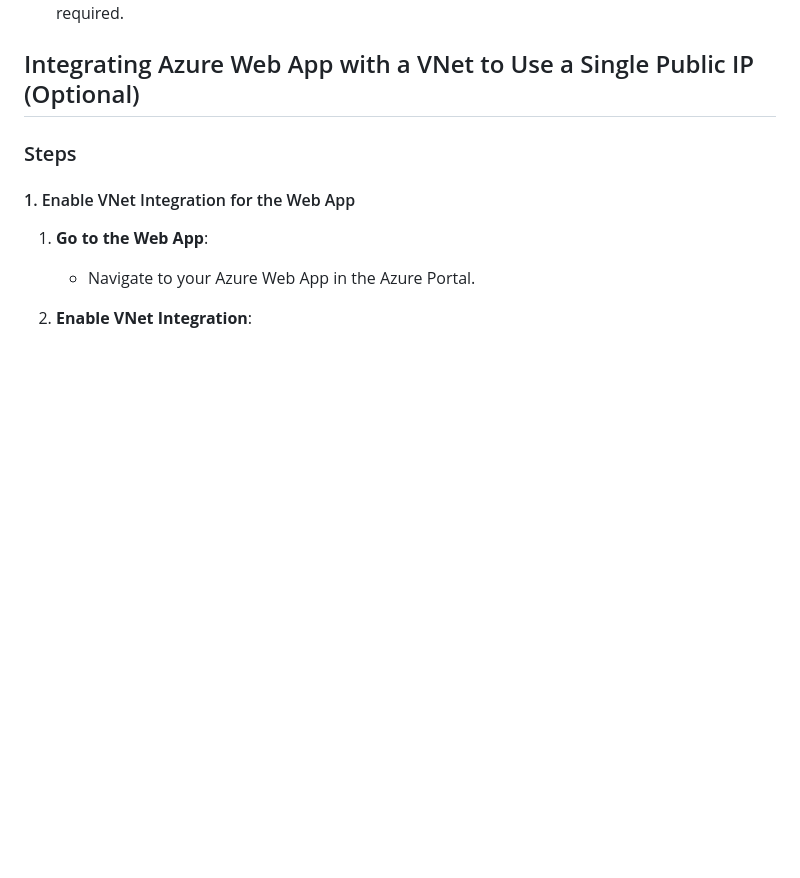
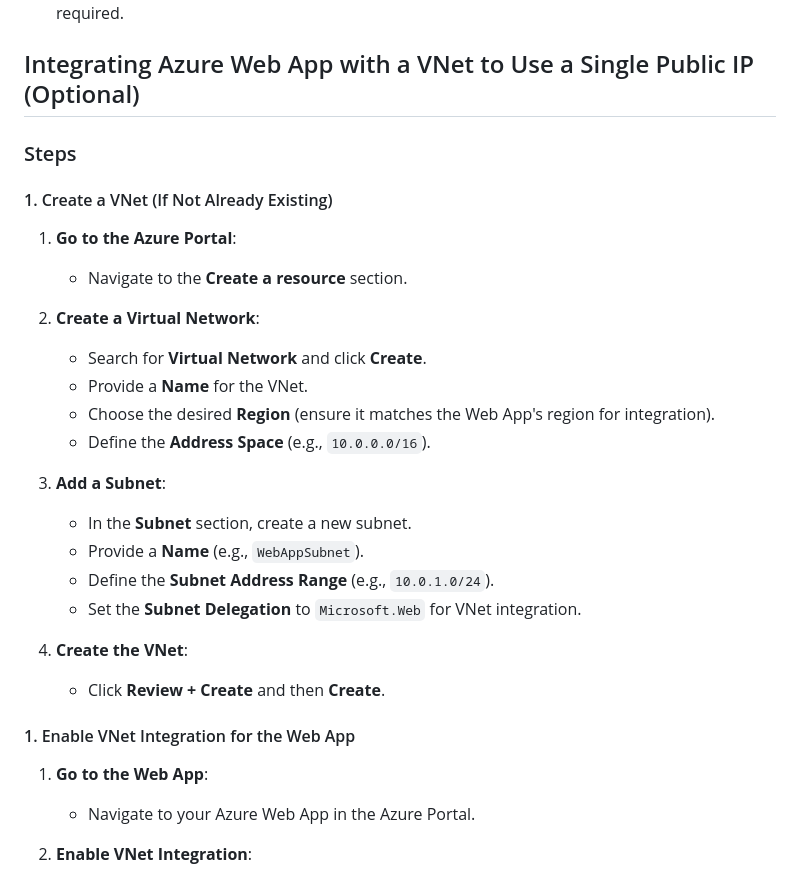
Before and after one commit to sandeepsnairms/MongoMigrationWebBasedUtility, a Markdown page: README.md, the part around the change. Rendered like a GitHub page; blank space fills up the shorter version.

Commit message:
Add vnet creation

```diff
--- a/README.md
+++ b/README.md
@@ -133,6 +133,26 @@ This option involves cloning the repository and building the C# project source f
 
 ### Steps
 
+#### 1. Create a VNet (If Not Already Existing)
+
+1. **Go to the Azure Portal**:
+   - Navigate to the **Create a resource** section.
+
+2. **Create a Virtual Network**:
+   - Search for **Virtual Network** and click **Create**.
+   - Provide a **Name** for the VNet.
+   - Choose the desired **Region** (ensure it matches the Web App's region for integration).
+   - Define the **Address Space** (e.g., `10.0.0.0/16`).
+
+3. **Add a Subnet**:
+   - In the **Subnet** section, create a new subnet.
+   - Provide a **Name** (e.g., `WebAppSubnet`).
+   - Define the **Subnet Address Range** (e.g., `10.0.1.0/24`).
+   - Set the **Subnet Delegation** to `Microsoft.Web` for VNet integration.
+
+4. **Create the VNet**:
+   - Click **Review + Create** and then **Create**.
+
 #### 1. Enable VNet Integration for the Web App
 
 1. **Go to the Web App**:
```
